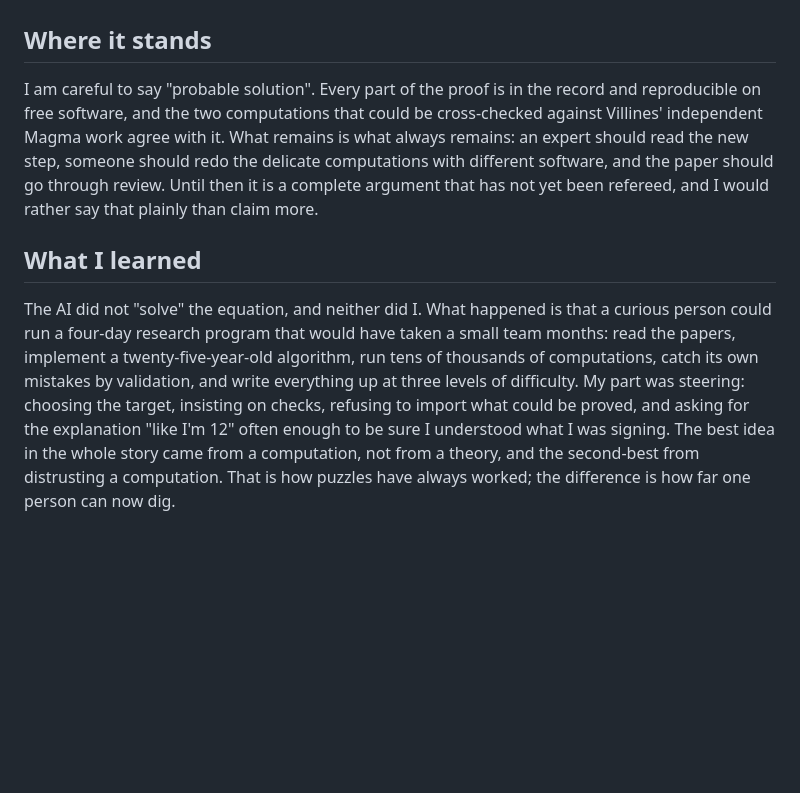
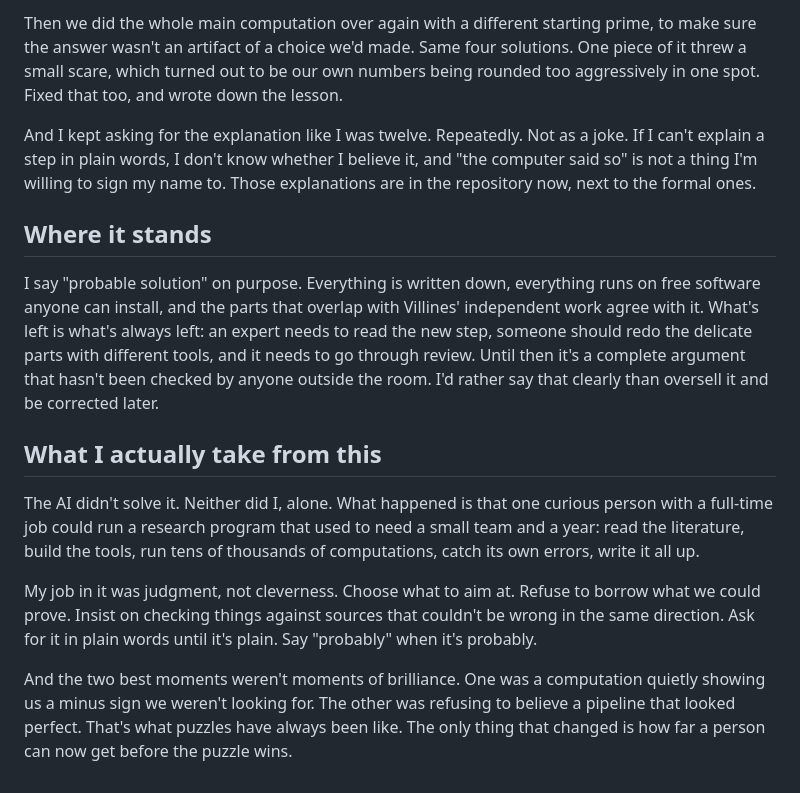
Before and after one commit to marchfederico/fermat433, a Markdown page: LOOKBACK.md, the part around one of its changes. GitHub-like rendering; blank space fills up the shorter version.

Commit message:
LOOKBACK: rewrite as a personal narrative, less technical
Co-Authored-By: Claude Opus 5 <noreply@anthropic.com>

```diff
--- a/LOOKBACK.md
+++ b/LOOKBACK.md
@@ -143,18 +138,29 @@ and its logs now live in a repository of their own.
+Then we did the whole main computation over again with a different starting prime, to make sure the answer wasn't
+an artifact of a choice we'd made. Same four solutions. One piece of it threw a small scare, which turned out to be
+our own numbers being rounded too aggressively in one spot. Fixed that too, and wrote down the lesson.
+
+And I kept asking for the explanation like I was twelve. Repeatedly. Not as a joke. If I can't explain a step in
+plain words, I don't know whether I believe it, and "the computer said so" is not a thing I'm willing to sign my
+name to. Those explanations are in the repository now, next to the formal ones.
 
 ## Where it stands
 
-I am careful to say "probable solution". Every part of the proof is in the record and reproducible on free software,
-and the two computations that could be cross-checked against Villines' independent Magma work agree with it. What
-remains is what always remains: an expert should read the new step, someone should redo the delicate computations
-with different software, and the paper should go through review. Until then it is a complete argument that has not
-yet been refereed, and I would rather say that plainly than claim more.
+I say "probable solution" on purpose. Everything is written down, everything runs on free software anyone can
+install, and the parts that overlap with Villines' independent work agree with it. What's left is what's always
+left: an expert needs to read the new step, someone should redo the delicate parts with different tools, and it
+needs to go through review. Until then it's a complete argument that hasn't been checked by anyone outside the room.
+I'd rather say that clearly than oversell it and be corrected later.
 
-## What I learned
+## What I actually take from this
 
-The AI did not "solve" the equation, and neither did I. What happened is that a curious person could run a four-day
-research program that would have taken a small team months: read the papers, implement a twenty-five-year-old
-algorithm, run tens of thousands of computations, catch its own mistakes by validation, and write everything up at
-three levels of difficulty. My part was steering: choosing the target, insisting on checks, refusing to import what
-could be proved, and asking for the explanation "like I'm 12" often enough to be sure I understood what I was
-signing. The best idea in the whole story came from a computation, not from a theory, and the second-best from
-distrusting a computation. That is how puzzles have always worked; the difference is how far one person can now dig.
+The AI didn't solve it. Neither did I, alone. What happened is that one curious person with a full-time job could
+run a research program that used to need a small team and a year: read the literature, build the tools, run tens of
+thousands of computations, catch its own errors, write it all up.
+
+My job in it was judgment, not cleverness. Choose what to aim at. Refuse to borrow what we could prove. Insist on
+checking things against sources that couldn't be wrong in the same direction. Ask for it in plain words until it's
+plain. Say "probably" when it's probably.
+
+And the two best moments weren't moments of brilliance. One was a computation quietly showing us a minus sign we
+weren't looking for. The other was refusing to believe a pipeline that looked perfect. That's what puzzles have
+always been like. The only thing that changed is how far a person can now get before the puzzle wins.
```
Also changed, not shown: other parts of LOOKBACK.md (+109 -114 lines).
